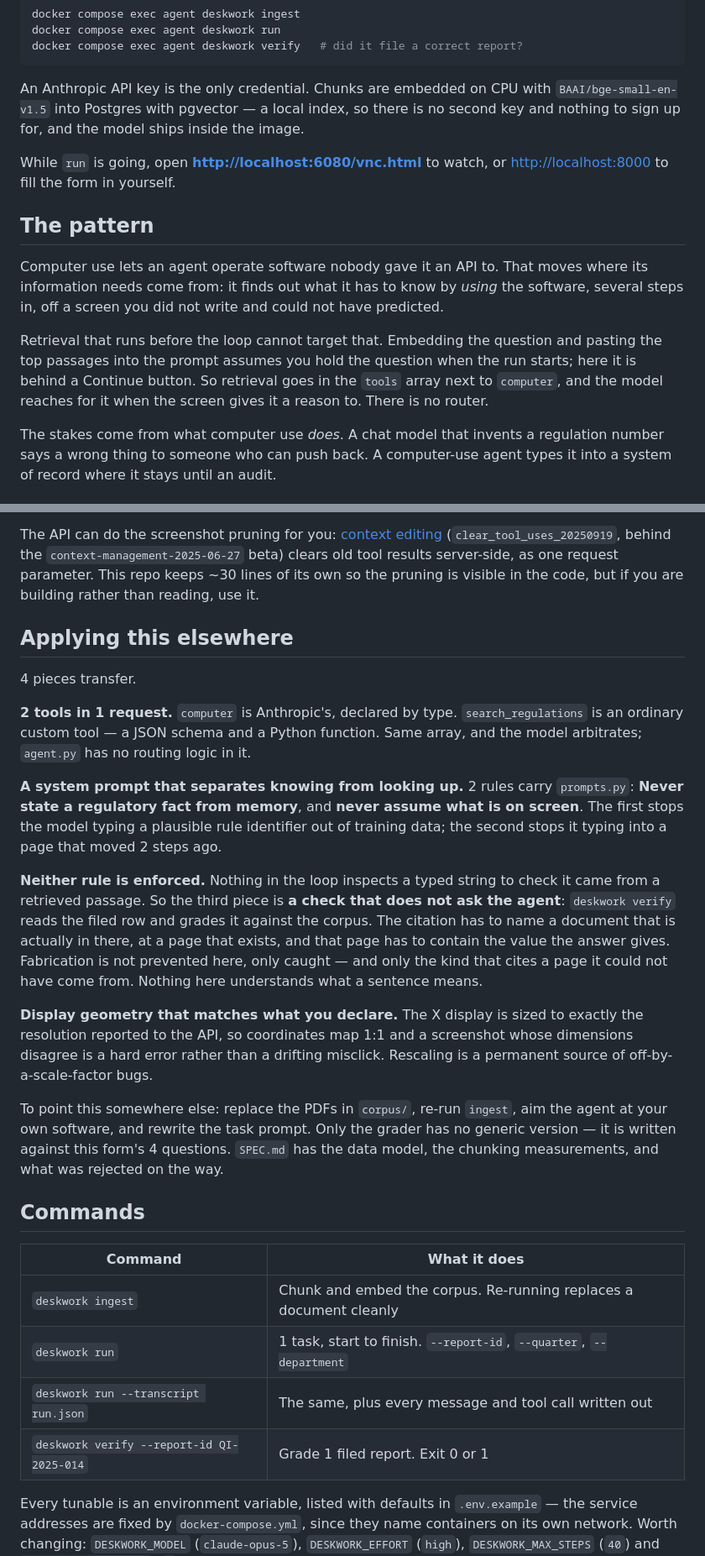
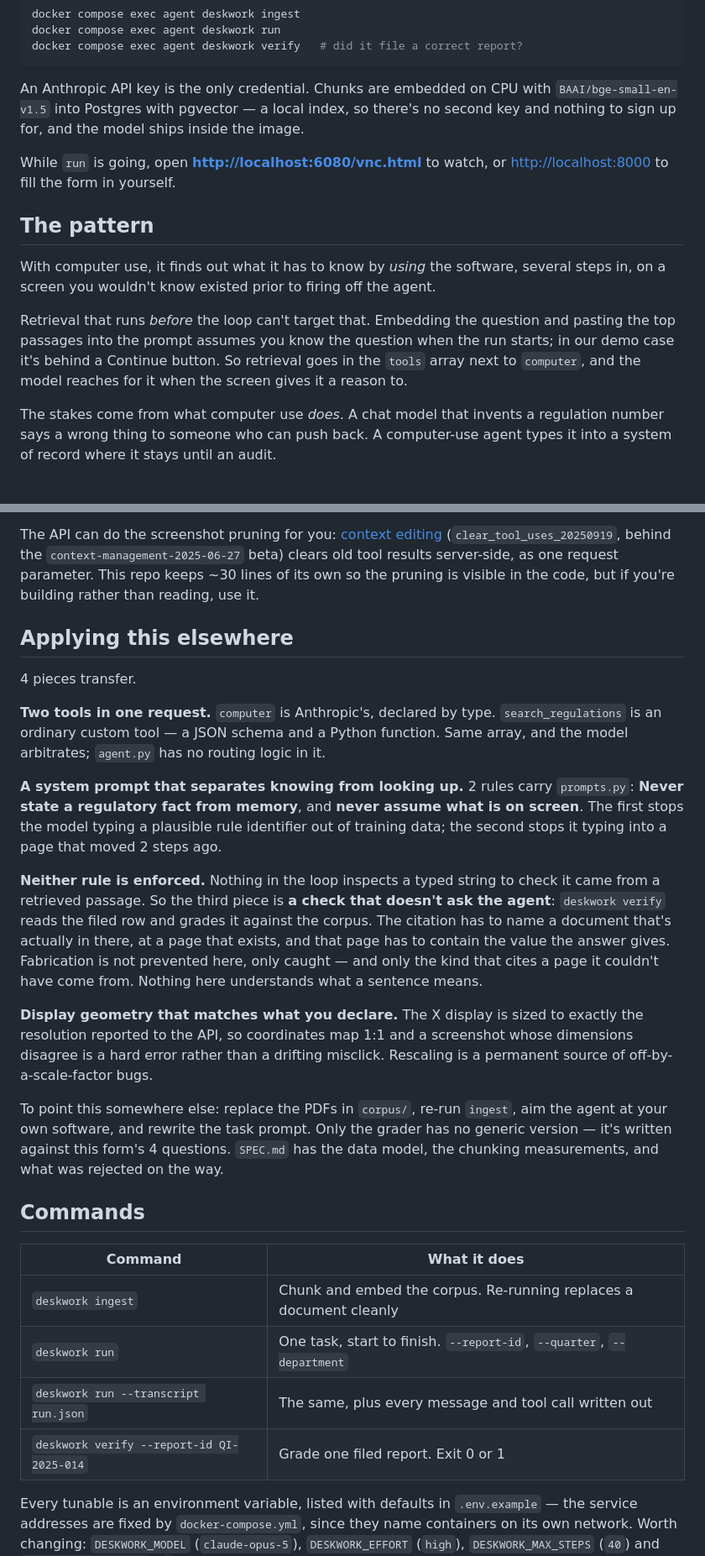
Before and after one commit to ashnkumar/deskwork, a Markdown page: README.md, 2 parts joined by grey strips. Shown at 84% size. Drawn GitHub-style.

````diff
--- a/README.md
+++ b/README.md
@@ -26,7 +26,7 @@ docker compose exec agent deskwork verify   # did it file a correct report?
 ```
 
 An Anthropic API key is the only credential. Chunks are embedded on CPU with
-`BAAI/bge-small-en-v1.5` into Postgres with pgvector — a local index, so there is no second key
+`BAAI/bge-small-en-v1.5` into Postgres with pgvector — a local index, so there's no second key
 and nothing to sign up for, and the model ships inside the image.
 
 While `run` is going, open **<http://localhost:6080/vnc.html>** to watch, or
@@ -34,14 +34,13 @@ While `run` is going, open **<http://localhost:6080/vnc.html>** to watch, or
 
 ## The pattern
 
-Computer use lets an agent operate software nobody gave it an API to. That moves where its
-information needs come from: it finds out what it has to know by *using* the software, several
-steps in, off a screen you did not write and could not have predicted.
+With computer use, it finds out what it has to know by *using* the software, several
+steps in, on a screen you wouldn't know existed prior to firing off the agent.
 
-Retrieval that runs before the loop cannot target that. Embedding the question and pasting the top
-passages into the prompt assumes you hold the question when the run starts; here it is behind a
+Retrieval that runs _before_ the loop can't target that. Embedding the question and pasting the top
+passages into the prompt assumes you know the question when the run starts; in our demo case it's behind a
 Continue button. So retrieval goes in the `tools` array next to `computer`, and the model reaches
-for it when the screen gives it a reason to. There is no router.
+for it when the screen gives it a reason to.
 
 The stakes come from what computer use *does*. A chat model that invents a regulation number says
 a wrong thing to someone who can push back. A computer-use agent types it into a system of record
@@ -108,13 +102,13 @@ The API can do the screenshot pruning for you:
 [context editing](https://platform.claude.com/docs/en/build-with-claude/context-editing)
 (`clear_tool_uses_20250919`, behind the `context-management-2025-06-27` beta) clears old tool
 results server-side, as one request parameter. This repo keeps ~30 lines of its own so the
-pruning is visible in the code, but if you are building rather than reading, use it.
+pruning is visible in the code, but if you're building rather than reading, use it.
 
 ## Applying this elsewhere
 
 4 pieces transfer.
 
-**2 tools in 1 request.** `computer` is Anthropic's, declared by type. `search_regulations`
+**Two tools in one request.** `computer` is Anthropic's, declared by type. `search_regulations`
 is an ordinary custom tool — a JSON schema and a Python function. Same array, and the model
 arbitrates; `agent.py` has no routing logic in it.
 
@@ -124,11 +118,11 @@ stops the model typing a plausible rule identifier out of training data; the sec
 typing into a page that moved 2 steps ago.
 
 **Neither rule is enforced.** Nothing in the loop inspects a typed string to check it came from a
-retrieved passage. So the third piece is **a check that does not ask the agent**: `deskwork
+retrieved passage. So the third piece is **a check that doesn't ask the agent**: `deskwork
 verify` reads the filed row and grades it against the corpus. The citation has to name a document
-that is actually in there, at a page that exists, and that page has to contain the value the
+that's actually in there, at a page that exists, and that page has to contain the value the
 answer gives. Fabrication is not prevented here, only caught — and only the kind that cites a
-page it could not have come from. Nothing here understands what a sentence means.
+page it couldn't have come from. Nothing here understands what a sentence means.
 
 **Display geometry that matches what you declare.** The X display is sized to exactly the
 resolution reported to the API, so coordinates map 1:1 and a screenshot whose dimensions disagree
@@ -136,7 +130,7 @@ is a hard error rather than a drifting misclick. Rescaling is a permanent source
 off-by-a-scale-factor bugs.
 
 To point this somewhere else: replace the PDFs in `corpus/`, re-run `ingest`, aim the agent at
-your own software, and rewrite the task prompt. Only the grader has no generic version — it is
+your own software, and rewrite the task prompt. Only the grader has no generic version — it's
 written against this form's 4 questions. `SPEC.md` has the data model, the chunking
 measurements, and what was rejected on the way.
 
@@ -145,9 +139,9 @@ measurements, and what was rejected on the way.
 | Command | What it does |
 |---|---|
 | `deskwork ingest` | Chunk and embed the corpus. Re-running replaces a document cleanly |
-| `deskwork run` | 1 task, start to finish. `--report-id`, `--quarter`, `--department` |
+| `deskwork run` | One task, start to finish. `--report-id`, `--quarter`, `--department` |
 | `deskwork run --transcript run.json` | The same, plus every message and tool call written out |
-| `deskwork verify --report-id QI-2025-014` | Grade 1 filed report. Exit 0 or 1 |
+| `deskwork verify --report-id QI-2025-014` | Grade one filed report. Exit 0 or 1 |
 
 Every tunable is an environment variable, listed with defaults in `.env.example` — the service
 addresses are fixed by `docker-compose.yml`, since they name containers on its own network.
````
Also changed, not shown: other parts of README.md (+18 -23 lines).
